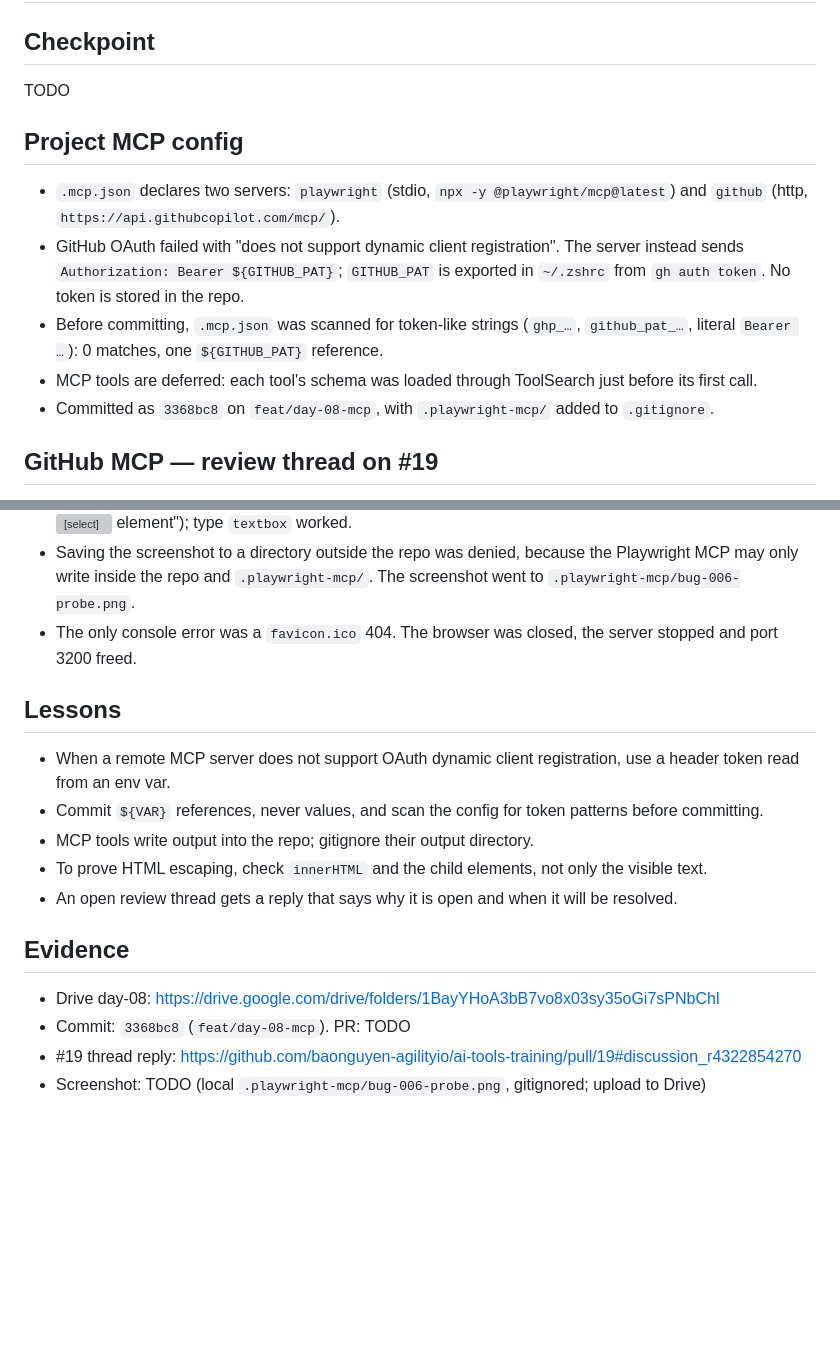
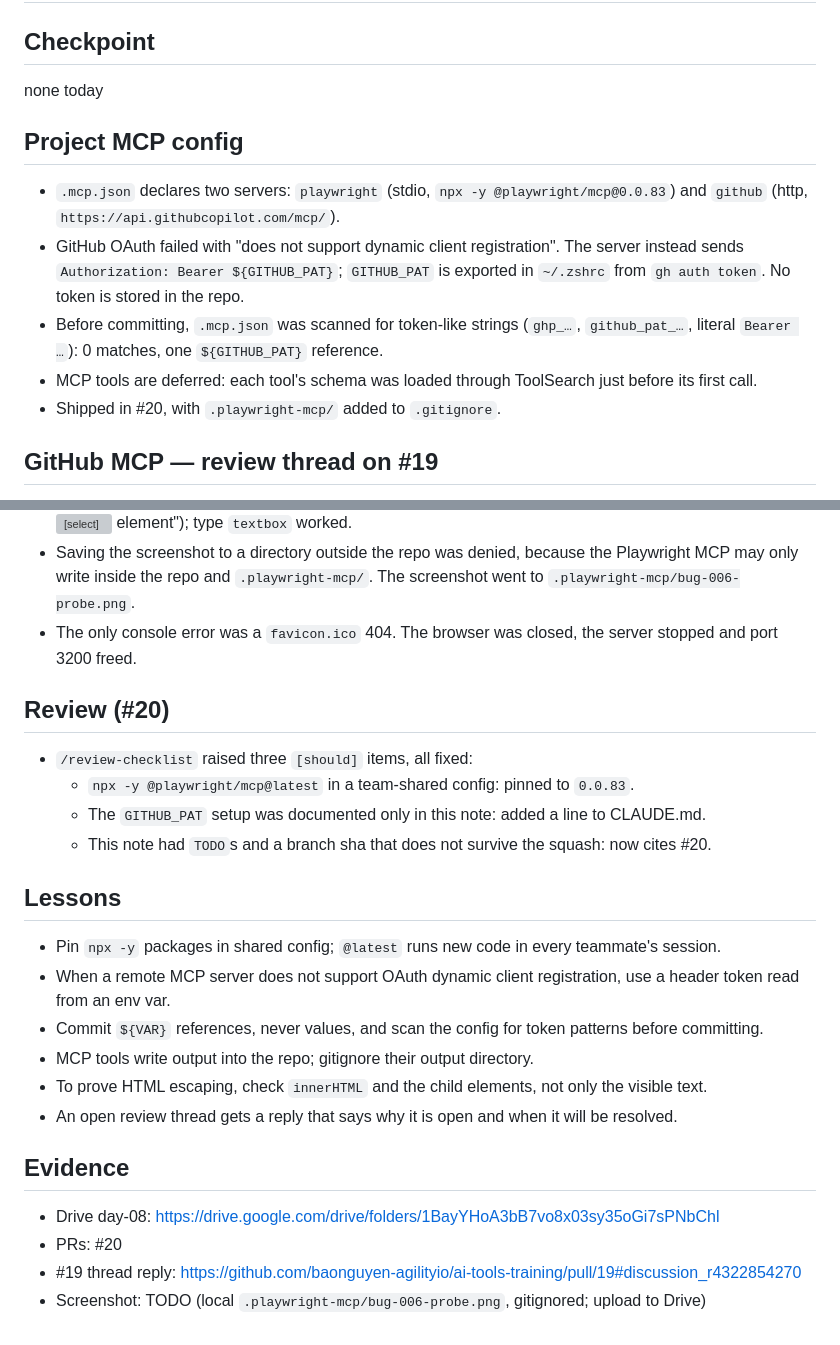
Before and after one commit to baonguyen-agilityio/ai-tools-training, a Markdown page: docs/notes/day-08.md, 2 parts joined by grey strips. Drawn GitHub-style; blank space fills up the shorter version; grey boxes are pictures that could not be loaded.

Commit message:
docs: day 08 note cites #20, review section, no checkpoint

```diff
--- a/docs/notes/day-08.md
+++ b/docs/notes/day-08.md
@@ -1,14 +1,14 @@
 # Day 08 — MCP servers: GitHub and Playwright
 
 ## Checkpoint
-TODO
+none today
 
 ## Project MCP config
-- `.mcp.json` declares two servers: `playwright` (stdio, `npx -y @playwright/mcp@latest`) and `github` (http, `https://api.githubcopilot.com/mcp/`).
+- `.mcp.json` declares two servers: `playwright` (stdio, `npx -y @playwright/mcp@0.0.83`) and `github` (http, `https://api.githubcopilot.com/mcp/`).
 - GitHub OAuth failed with "does not support dynamic client registration". The server instead sends `Authorization: Bearer ${GITHUB_PAT}`; `GITHUB_PAT` is exported in `~/.zshrc` from `gh auth token`. No token is stored in the repo.
 - Before committing, `.mcp.json` was scanned for token-like strings (`ghp_…`, `github_pat_…`, literal `Bearer …`): 0 matches, one `${GITHUB_PAT}` reference.
 - MCP tools are deferred: each tool's schema was loaded through ToolSearch just before its first call.
-- Committed as `3368bc8` on `feat/day-08-mcp`, with `.playwright-mcp/` added to `.gitignore`.
+- Shipped in #20, with `.playwright-mcp/` added to `.gitignore`.
 
 ## GitHub MCP — review thread on #19
 - `pull_request_read` (`get_review_comments`) listed 5 review threads on #19: 4 resolved, 1 open. The open one was the `[should] Tests` thread on `.claude/skills/fix-ticket/SKILL.md:6`: steps 2–7 of `fix-ticket` have never run end to end.
@@ -24,7 +24,14 @@ TODO
 - Saving the screenshot to a directory outside the repo was denied, because the Playwright MCP may only write inside the repo and `.playwright-mcp/`. The screenshot went to `.playwright-mcp/bug-006-probe.png`.
 - The only console error was a `favicon.ico` 404. The browser was closed, the server stopped and port 3200 freed.
 
+## Review (#20)
+- `/review-checklist` raised three `[should]` items, all fixed:
+  - `npx -y @playwright/mcp@latest` in a team-shared config: pinned to `0.0.83`.
+  - The `GITHUB_PAT` setup was documented only in this note: added a line to CLAUDE.md.
+  - This note had `TODO`s and a branch sha that does not survive the squash: now cites #20.
+
 ## Lessons
+- Pin `npx -y` packages in shared config; `@latest` runs new code in every teammate's session.
 - When a remote MCP server does not support OAuth dynamic client registration, use a header token read from an env var.
 - Commit `${VAR}` references, never values, and scan the config for token patterns before committing.
 - MCP tools write output into the repo; gitignore their output directory.
@@ -33,6 +40,6 @@ TODO
 
 ## Evidence
 - Drive day-08: https://drive.google.com/drive/folders/1BayYHoA3bB7vo8x03sy35oGi7sPNbChl
-- Commit: `3368bc8` (`feat/day-08-mcp`). PR: TODO
+- PRs: #20
 - #19 thread reply: https://github.com/baonguyen-agilityio/ai-tools-training/pull/19#discussion_r4322854270
 - Screenshot: TODO (local `.playwright-mcp/bug-006-probe.png`, gitignored; upload to Drive)
```
